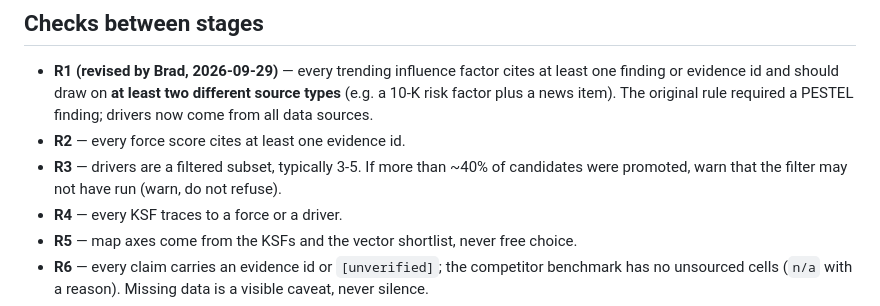
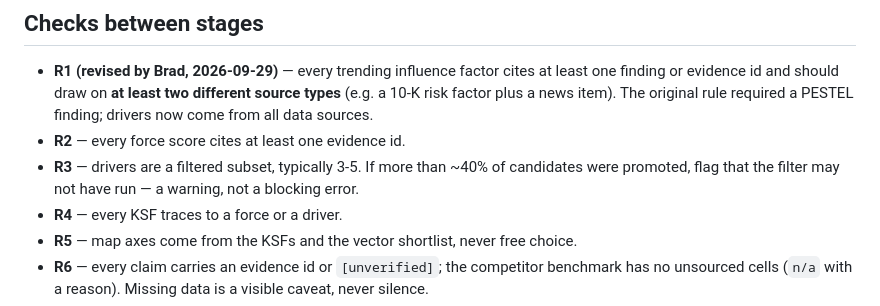
Before and after one commit to Brads777/Strat-IQ-Strategy-Toolkit, a Markdown page: skills/stratos-orchestrator/SKILL.md, the part around the change. Rendered like a GitHub page.

Commit message:
Clarify R3 wording: a warning, not a blocking error (SkillSpector AR1 triage)

```diff
--- a/skills/stratos-orchestrator/SKILL.md
+++ b/skills/stratos-orchestrator/SKILL.md
@@ -122,7 +122,7 @@ date, and resume from the next stage.
   a news item). The original rule required a PESTEL finding; drivers now come from all data sources.
 - **R2** — every force score cites at least one evidence id.
 - **R3** — drivers are a filtered subset, typically 3-5. If more than ~40% of candidates were
-  promoted, warn that the filter may not have run (warn, do not refuse).
+  promoted, flag that the filter may not have run — a warning, not a blocking error.
 - **R4** — every KSF traces to a force or a driver.
 - **R5** — map axes come from the KSFs and the vector shortlist, never free choice.
 - **R6** — every claim carries an evidence id or `[unverified]`; the competitor benchmark has no
```
